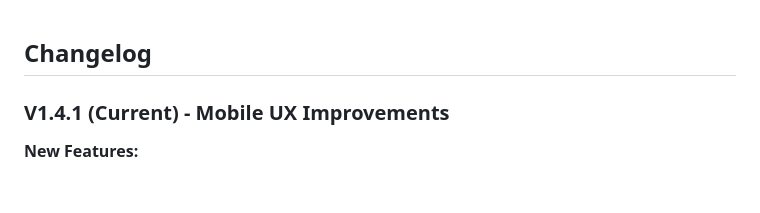
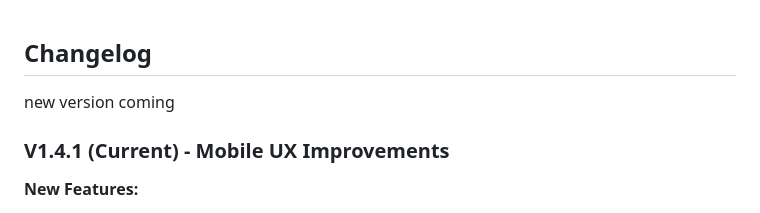
Before and after one commit to AbsoluteXYZero/Bookmark-Manager-Zero-Web, a Markdown page: CHANGELOG.md, the part around the change. Rendered like a GitHub page; blank space fills up the shorter version.

Commit message:
debugging2

```diff
--- a/CHANGELOG.md
+++ b/CHANGELOG.md
@@ -1,4 +1,6 @@
 ## Changelog
+
+new version coming
 
 ### V1.4.1 (Current) - Mobile UX Improvements
 
```
